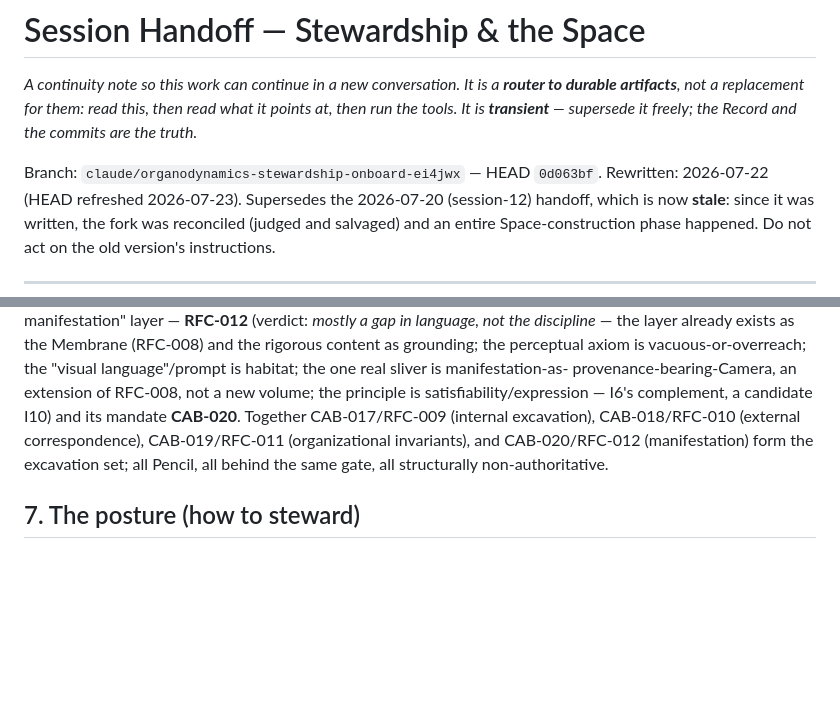
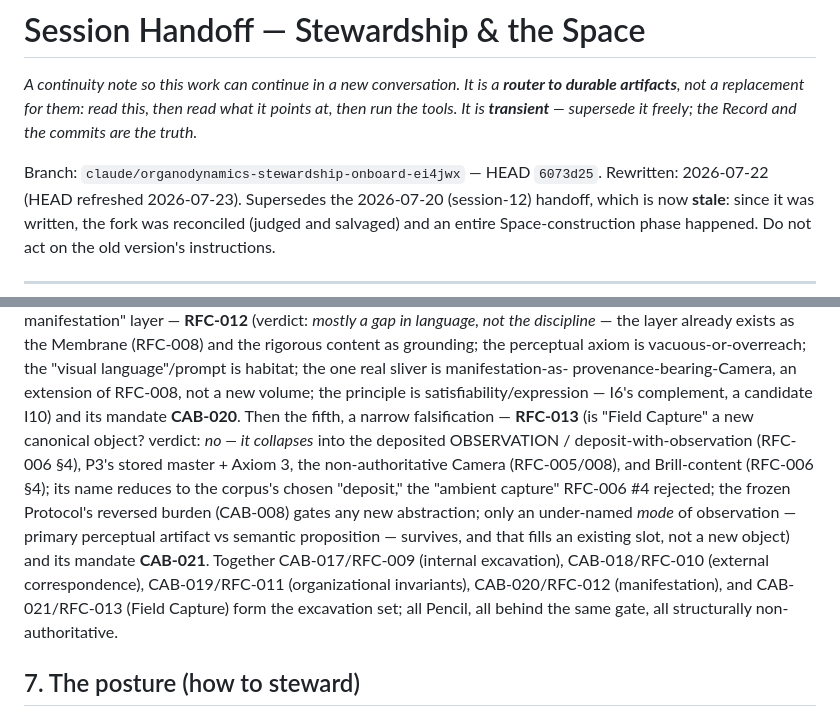
Before and after one commit to brill-foundation/organodynamics, a Markdown page: docs/HANDOFF.md, 2 parts joined by grey strips. Rendered like a GitHub page; blank space fills up the shorter version.

Commit message:
Handoff: queue RFC-013 / CAB-021 (Field Capture falsification); refresh HEAD
The Field Capture falsification joins the deposits behind the reconciliation gate (§6)
as the fifth of the excavation set, and the HEAD pointer moves to the current tip.

Co-Authored-By: Claude Opus 4.8 <noreply@anthropic.com>
Claude-Session: https://claude.ai/code/session_01JL9WZ6kYuFpKDNrTTzMC7Q

```diff
--- a/docs/HANDOFF.md
+++ b/docs/HANDOFF.md
@@ -5,7 +5,7 @@
 read what it points at, then run the tools. It is **transient** — supersede it
 freely; the Record and the commits are the truth.*
 
-Branch: `claude/organodynamics-stewardship-onboard-ei4jwx` — HEAD `0d063bf`.
+Branch: `claude/organodynamics-stewardship-onboard-ei4jwx` — HEAD `6073d25`.
 Rewritten: 2026-07-22 (HEAD refreshed 2026-07-23). Supersedes the 2026-07-20 (session-12) handoff, which is
 now **stale**: since it was written, the fork was reconciled (judged and
 salvaged) and an entire Space-construction phase happened. Do not act on the
@@ -183,10 +183,19 @@ rigorous content as grounding; the perceptual axiom is vacuous-or-overreach; the
 "visual language"/prompt is habitat; the one real sliver is manifestation-as-
 provenance-bearing-Camera, an extension of RFC-008, not a new volume; the principle is
 satisfiability/expression — I6's complement, a candidate I10) and its mandate
-**CAB-020**. Together CAB-017/RFC-009 (internal excavation), CAB-018/RFC-010 (external
-correspondence), CAB-019/RFC-011 (organizational invariants), and CAB-020/RFC-012
-(manifestation) form the excavation set; all Pencil, all behind the same gate, all
-structurally non-authoritative.
+**CAB-020**. Then the fifth, a narrow
+falsification — **RFC-013** (is "Field Capture" a new canonical object? verdict: *no —
+it collapses* into the deposited OBSERVATION / deposit-with-observation (RFC-006 §4),
+P3's stored master + Axiom 3, the non-authoritative Camera (RFC-005/008), and
+Brill-content (RFC-006 §4); its name reduces to the corpus's chosen "deposit," the
+"ambient capture" RFC-006 #4 rejected; the frozen Protocol's reversed burden (CAB-008)
+gates any new abstraction; only an under-named *mode* of observation — primary
+perceptual artifact vs semantic proposition — survives, and that fills an existing slot,
+not a new object) and its mandate **CAB-021**. Together CAB-017/RFC-009 (internal
+excavation), CAB-018/RFC-010 (external correspondence), CAB-019/RFC-011 (organizational
+invariants), CAB-020/RFC-012 (manifestation), and CAB-021/RFC-013 (Field Capture) form
+the excavation set; all Pencil, all behind the same gate, all structurally
+non-authoritative.
 
 ## 7. The posture (how to steward)
 
```
